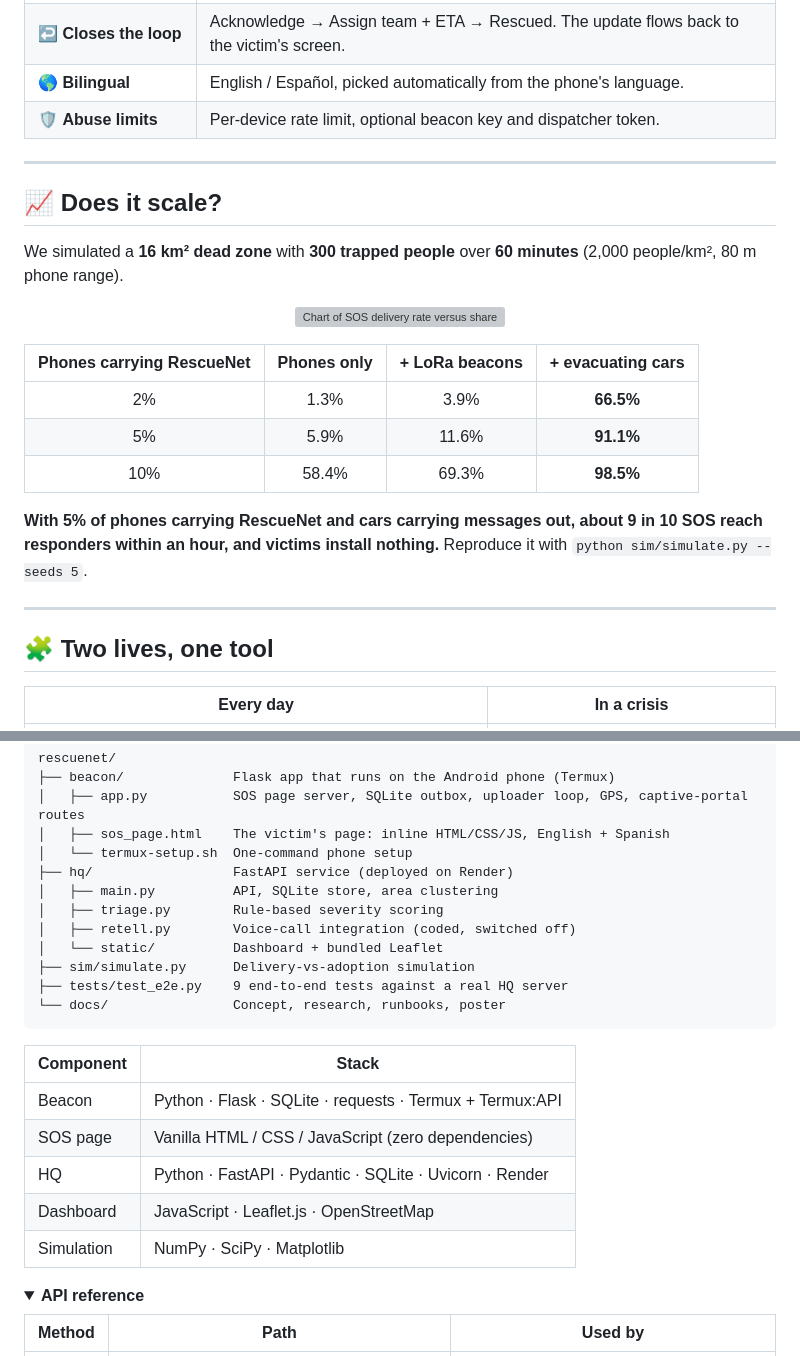
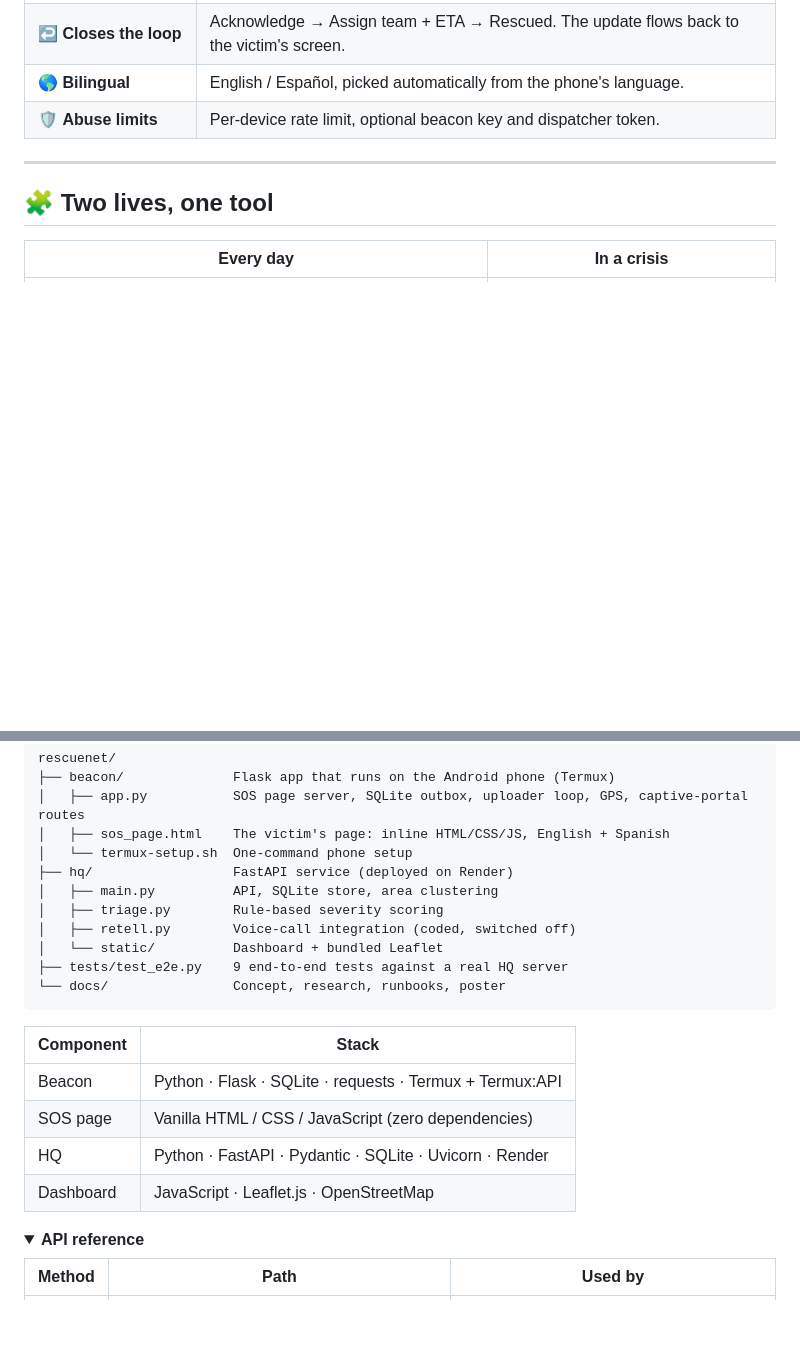
Before and after one commit to SapnilPatel/RescueNet, a Markdown page: README.md, 2 parts joined by grey strips. Drawn GitHub-style; folded sections open; blank space fills up the shorter version; grey boxes are pictures that could not be loaded.

Commit message:
README: remove simulation section
Co-Authored-By: Claude Opus 5.5 <noreply@anthropic.com>

````diff
--- a/README.md
+++ b/README.md
@@ -115,22 +115,6 @@ The SOS page runs **on the beacon phone itself** (it has to work with no interne
 
 ---
 
-## 📈 Does it scale?
-
-We simulated a **16 km² dead zone** with **300 trapped people** over **60 minutes** (2,000 people/km², 80 m phone range).
-
-<p align="center"><img src="sim/out/delivery_vs_adoption.png" alt="Chart of SOS delivery rate versus share of phones carrying RescueNet, for phones only, plus LoRa beacons, and plus evacuating cars" width="720"></p>
-
-| Phones carrying RescueNet | Phones only | + LoRa beacons | + evacuating cars |
-|:---:|:---:|:---:|:---:|
-| 2% | 1.3% | 3.9% | **66.5%** |
-| 5% | 5.9% | 11.6% | **91.1%** |
-| 10% | 58.4% | 69.3% | **98.5%** |
-
-**With 5% of phones carrying RescueNet and cars carrying messages out, about 9 in 10 SOS reach responders within an hour, and victims install nothing.** Reproduce it with `python sim/simulate.py --seeds 5`.
-
----
-
 ## 🧩 Two lives, one tool
 
 | Every day | In a crisis |
@@ -152,7 +136,6 @@ rescuenet/
 │   ├── triage.py        Rule-based severity scoring
 │   ├── retell.py        Voice-call integration (coded, switched off)
 │   └── static/          Dashboard + bundled Leaflet
-├── sim/simulate.py      Delivery-vs-adoption simulation
 ├── tests/test_e2e.py    9 end-to-end tests against a real HQ server
 └── docs/                Concept, research, runbooks, poster
 ```
@@ -163,7 +146,6 @@ rescuenet/
 | SOS page | Vanilla HTML / CSS / JavaScript (zero dependencies) |
 | HQ | Python · FastAPI · Pydantic · SQLite · Uvicorn · Render |
 | Dashboard | JavaScript · Leaflet.js · OpenStreetMap |
-| Simulation | NumPy · SciPy · Matplotlib |
 
 <details>
 <summary><b>API reference</b></summary>
````
